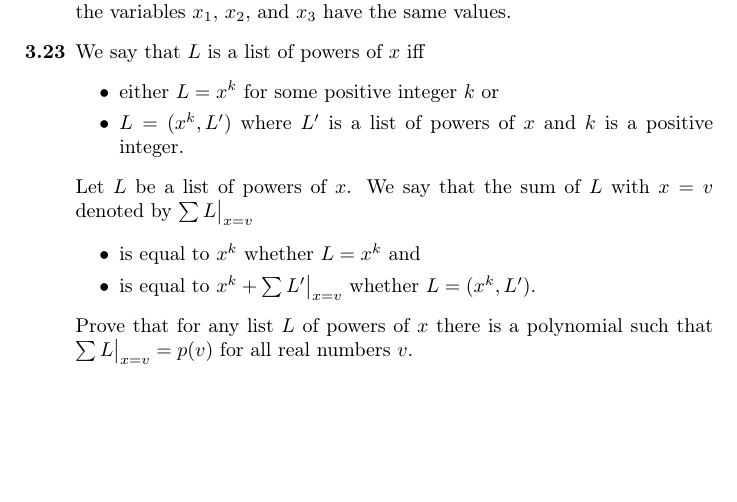
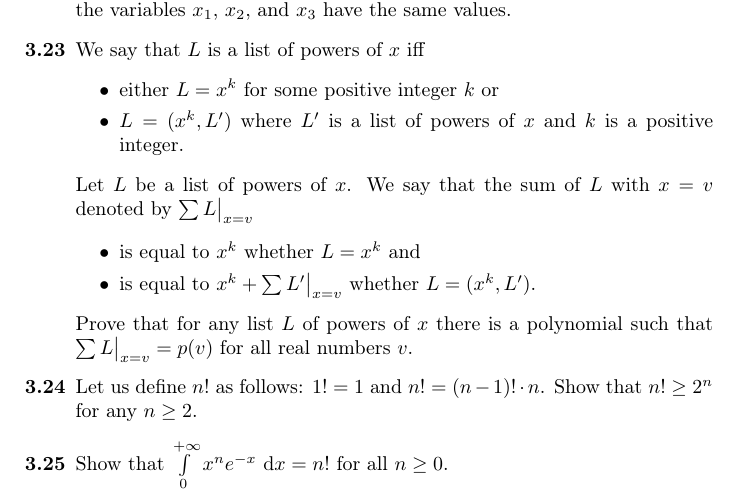
Before and after one commit to alexanderknop/I2DM, a LaTeX thesis (main.tex, which reads parts/part_1/chapter_3_proofs_by_induction.tex): part of page 29 of 54, cut so that both start at the same text, the shorter picture padded with empty space. Compiled offline with pdfLaTeX.

Commit message:
Add an exercise about induction

```diff
--- a/parts/part_1/chapter_3_proofs_by_induction.tex
+++ b/parts/part_1/chapter_3_proofs_by_induction.tex
@@ -519,5 +519,9 @@ for $n \ge 5$. As a result, we proved the induction step.
 
     Prove that for any list $L$ of powers of $x$ there is a polynomial such that
     $\sum L\big\rvert_{x = v} = p(v)$ for all real numbers $v$.
-
+  \exerciseitem Let us define $n!$ as follows: $1! = 1$ and
+    $n! = (n - 1)! \cdot n$. Show that $n! \ge 2^n$ for any $n \ge 2$.
+  \exerciseitem Show that
+    $\int\limits_0^{+\infty} x^n e^{- x} ~ \mathrm{d}x = n!$
+    for all $n \ge 0$.
 \end{exercises}
```
Also changed, not shown: I2DM.pdf.
